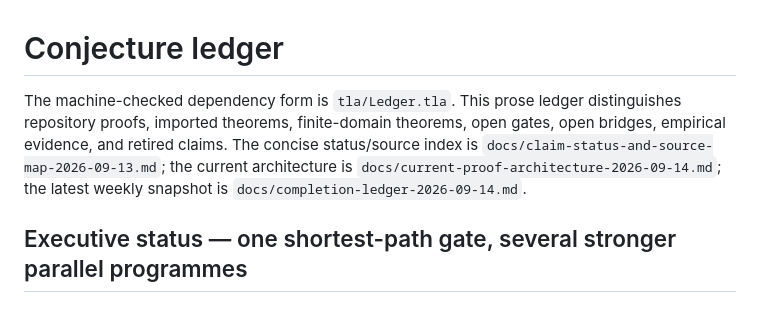
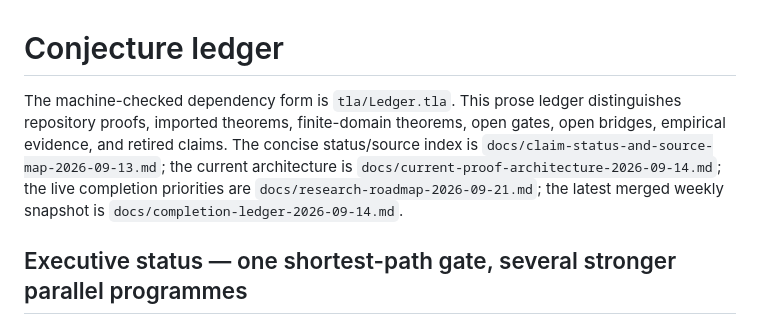
Before and after one commit to larsbx/pisot-substitution-conjecture-research, a Markdown page: docs/conjecture-ledger.md, the part around the change. Rendered like a GitHub page.

Commit message:
docs: link conjecture ledger to live research roadmap

```diff
--- a/docs/conjecture-ledger.md
+++ b/docs/conjecture-ledger.md
@@ -1,6 +1,6 @@
 # Conjecture ledger
 
-The machine-checked dependency form is `tla/Ledger.tla`. This prose ledger distinguishes repository proofs, imported theorems, finite-domain theorems, open gates, open bridges, empirical evidence, and retired claims. The concise status/source index is `docs/claim-status-and-source-map-2026-09-13.md`; the current architecture is `docs/current-proof-architecture-2026-09-14.md`; the latest weekly snapshot is `docs/completion-ledger-2026-09-14.md`.
+The machine-checked dependency form is `tla/Ledger.tla`. This prose ledger distinguishes repository proofs, imported theorems, finite-domain theorems, open gates, open bridges, empirical evidence, and retired claims. The concise status/source index is `docs/claim-status-and-source-map-2026-09-13.md`; the current architecture is `docs/current-proof-architecture-2026-09-14.md`; the live completion priorities are `docs/research-roadmap-2026-09-21.md`; the latest merged weekly snapshot is `docs/completion-ledger-2026-09-14.md`.
 
 ## Executive status — one shortest-path gate, several stronger parallel programmes
 
```
